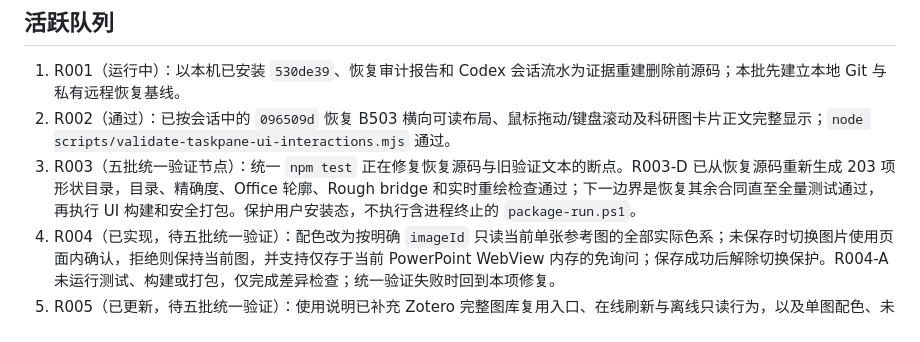
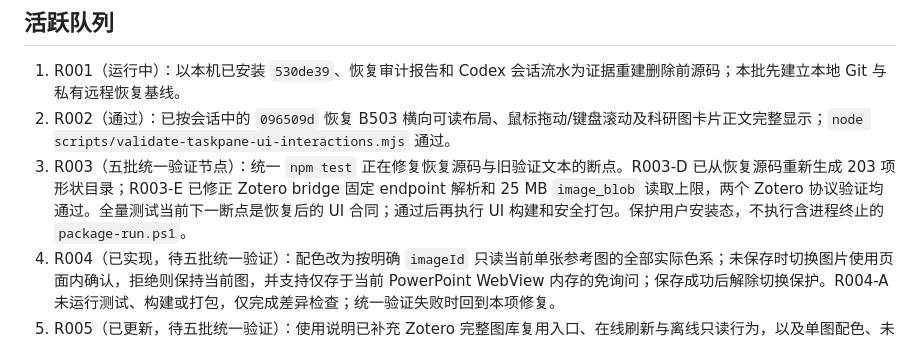
Before and after one commit to zlinkw/my_ppt_app, a Markdown page: docs/target-mode-plan.md, the part around the change. GitHub-like rendering.

Commit message:
docs: record restored Zotero safety batch

```diff
--- a/docs/target-mode-plan.md
+++ b/docs/target-mode-plan.md
@@ -86,7 +86,7 @@
 
 1. R001（运行中）：以本机已安装 `530de39`、恢复审计报告和 Codex 会话流水为证据重建删除前源码；本批先建立本地 Git 与私有远程恢复基线。
 2. R002（通过）：已按会话中的 `096509d` 恢复 B503 横向可读布局、鼠标拖动/键盘滚动及科研图卡片正文完整显示；`node scripts/validate-taskpane-ui-interactions.mjs` 通过。
-3. R003（五批统一验证节点）：统一 `npm test` 正在修复恢复源码与旧验证文本的断点。R003-D 已从恢复源码重新生成 203 项形状目录，目录、精确度、Office 轮廓、Rough bridge 和实时重绘检查通过；下一边界是恢复其余合同直至全量测试通过，再执行 UI 构建和安全打包。保护用户安装态，不执行含进程终止的 `package-run.ps1`。
+3. R003（五批统一验证节点）：统一 `npm test` 正在修复恢复源码与旧验证文本的断点。R003-D 已从恢复源码重新生成 203 项形状目录；R003-E 已修正 Zotero bridge 固定 endpoint 解析和 25 MB `image_blob` 读取上限，两个 Zotero 协议验证均通过。全量测试当前下一断点是恢复后的 UI 合同；通过后再执行 UI 构建和安全打包。保护用户安装态，不执行含进程终止的 `package-run.ps1`。
 4. R004（已实现，待五批统一验证）：配色改为按明确 `imageId` 只读当前单张参考图的全部实际色系；未保存时切换图片使用页面内确认，拒绝则保持当前图，并支持仅存于当前 PowerPoint WebView 内存的免询问；保存成功后解除切换保护。R004-A 未运行测试、构建或打包，仅完成差异检查；统一验证失败时回到本项修复。
 5. R005（已更新，待五批统一验证）：使用说明已补充 Zotero 完整图库复用入口、在线刷新与离线只读行为，以及单图配色、未保存切换确认和会话级免询问；R005-A 仅完成差异检查，未运行测试、构建或打包。累计五个小批次后统一运行完整测试、UI 构建与打包，不自动安装。
 
```
